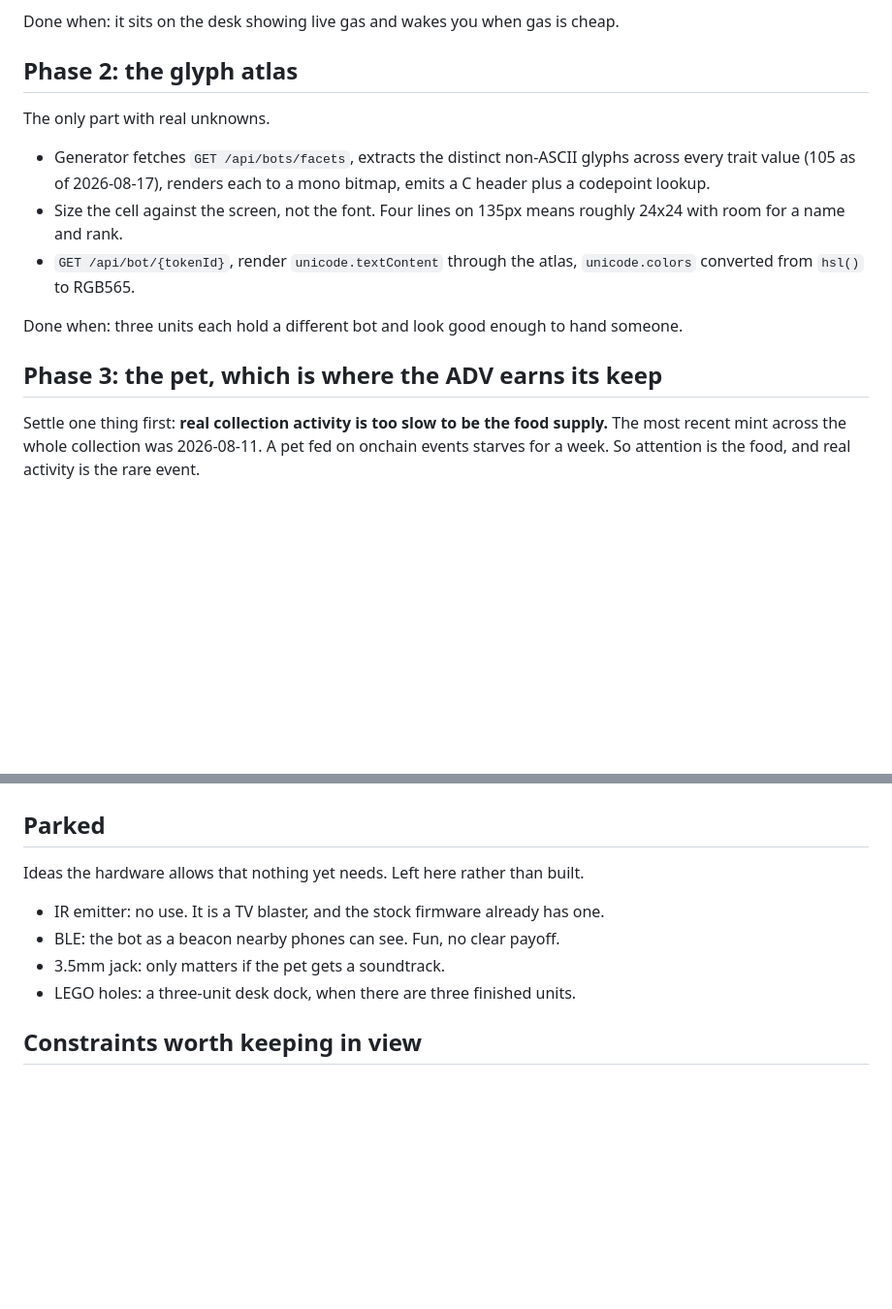
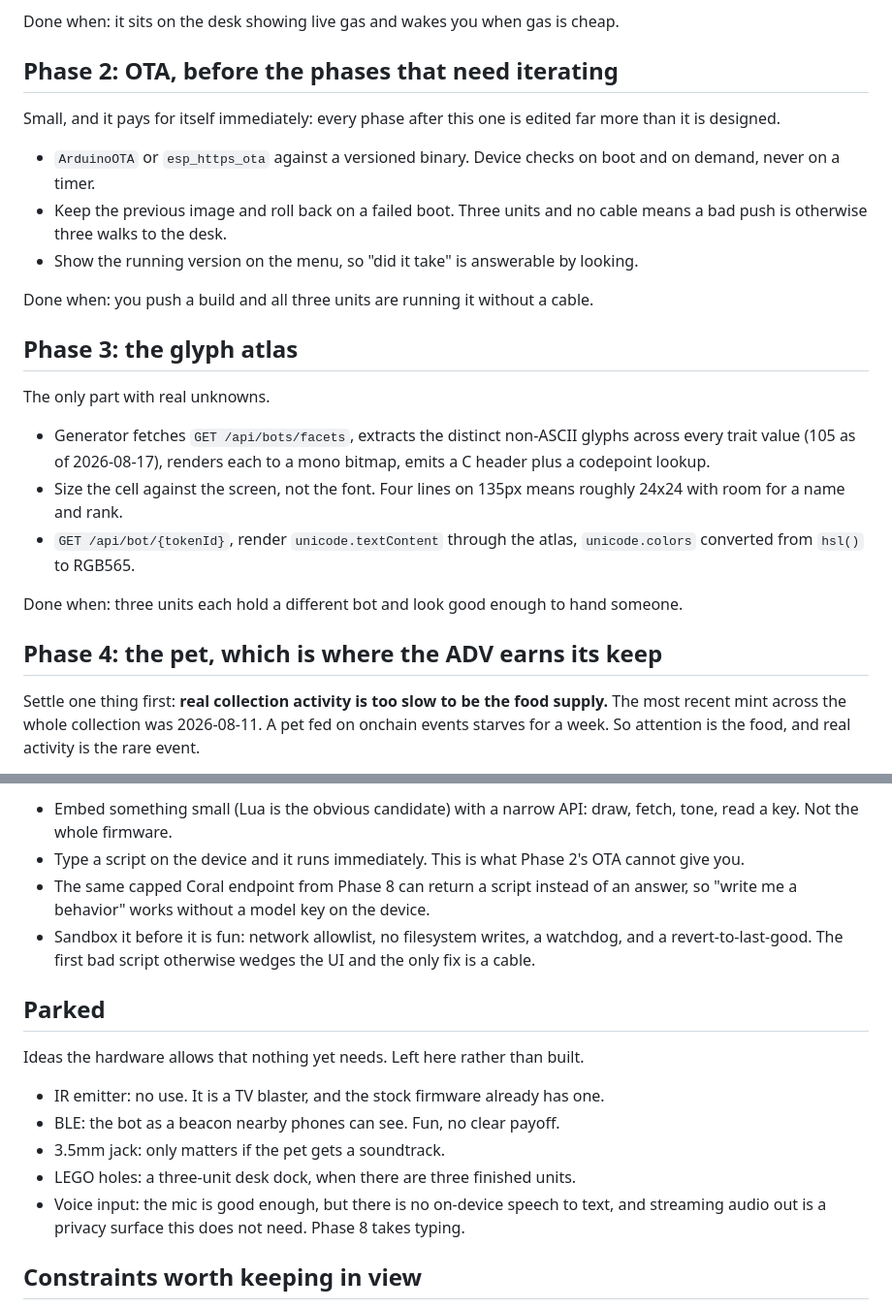
Before and after one commit to ryanio/cardputer, a Markdown page: docs/ROADMAP.md, 2 parts joined by grey strips. Shown at 97% size. Rendered like a GitHub page; blank space fills up the shorter version.

```diff
--- a/docs/ROADMAP.md
+++ b/docs/ROADMAP.md
@@ -32,7 +32,21 @@ Smallest payload, so it proves HTTPS + JSON before anything depends on them.
 
 Done when: it sits on the desk showing live gas and wakes you when gas is cheap.
 
-## Phase 2: the glyph atlas
+## Phase 2: OTA, before the phases that need iterating
+
+Small, and it pays for itself immediately: every phase after this one is edited
+far more than it is designed.
+
+- `ArduinoOTA` or `esp_https_ota` against a versioned binary. Device checks on
+  boot and on demand, never on a timer.
+- Keep the previous image and roll back on a failed boot. Three units and no
+  cable means a bad push is otherwise three walks to the desk.
+- Show the running version on the menu, so "did it take" is answerable by
+  looking.
+
+Done when: you push a build and all three units are running it without a cable.
+
+## Phase 3: the glyph atlas
 
 The only part with real unknowns.
 
@@ -47,7 +61,7 @@ The only part with real unknowns.
 Done when: three units each hold a different bot and look good enough to hand
 someone.
 
-## Phase 3: the pet, which is where the ADV earns its keep
+## Phase 4: the pet, which is where the ADV earns its keep
 
 Settle one thing first: **real collection activity is too slow to be the food
 supply.** The most recent mint across the whole collection was 2026-08-11. A pet
@@ -127,3 +173,13 @@ Done when: two bots meeting produces something you would show a stranger.
+- Embed something small (Lua is the obvious candidate) with a narrow API: draw,
+  fetch, tone, read a key. Not the whole firmware.
+- Type a script on the device and it runs immediately. This is what Phase 2's
+  OTA cannot give you.
+- The same capped Coral endpoint from Phase 8 can return a script instead of an
+  answer, so "write me a behavior" works without a model key on the device.
+- Sandbox it before it is fun: network allowlist, no filesystem writes, a
+  watchdog, and a revert-to-last-good. The first bad script otherwise wedges the
+  UI and the only fix is a cable.
+
 ## Parked
 
 Ideas the hardware allows that nothing yet needs. Left here rather than built.
@@ -132,6 +188,9 @@ Ideas the hardware allows that nothing yet needs. Left here rather than built.
 - BLE: the bot as a beacon nearby phones can see. Fun, no clear payoff.
 - 3.5mm jack: only matters if the pet gets a soundtrack.
 - LEGO holes: a three-unit desk dock, when there are three finished units.
+- Voice input: the mic is good enough, but there is no on-device speech to text,
+  and streaming audio out is a privacy surface this does not need. Phase 8 takes
+  typing.
 
 ## Constraints worth keeping in view
 
```
Also changed, not shown: other parts of docs/ROADMAP.md (+35 -3 lines).
